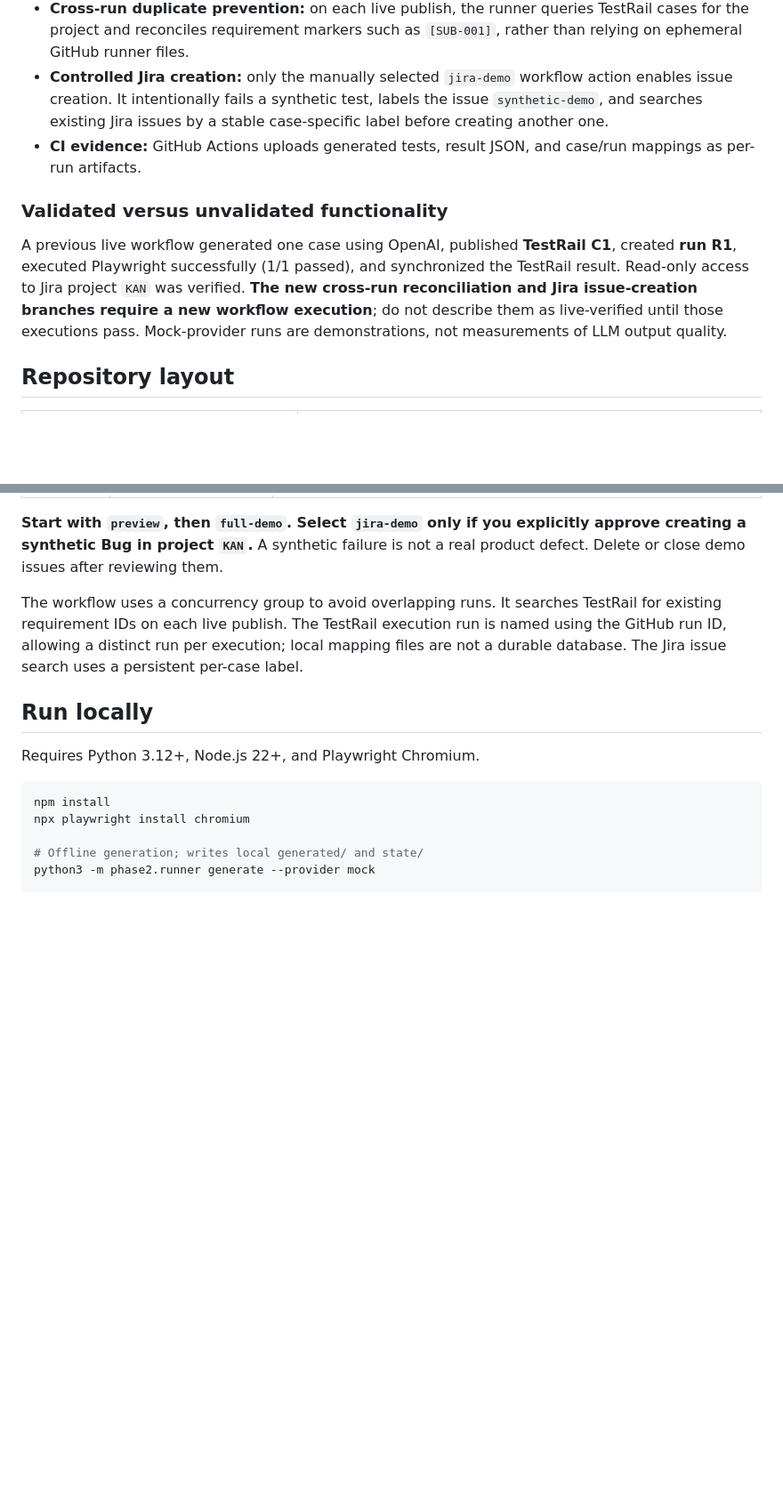
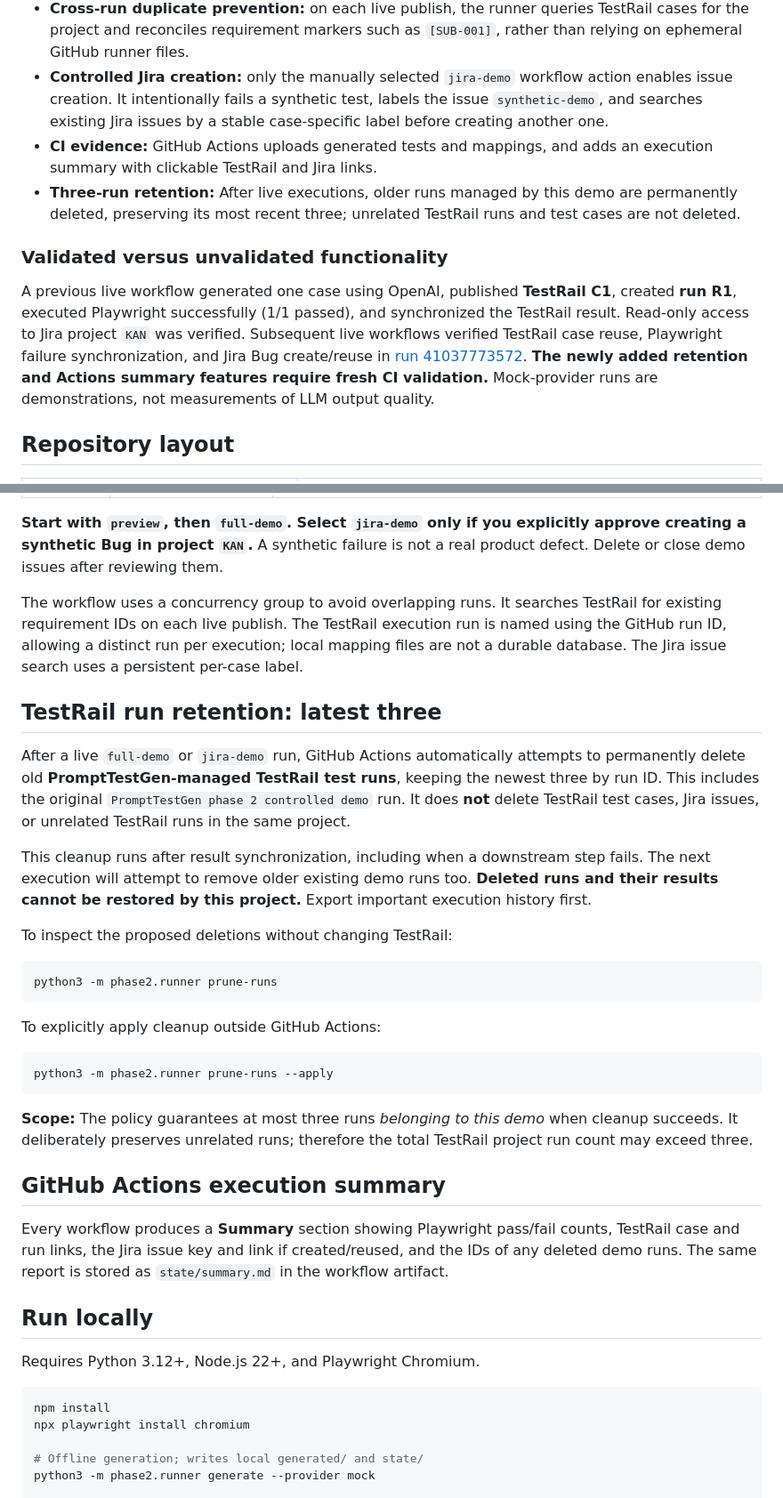
Before and after one commit to aditya42/prompt-engineered-testgen, a Markdown page: README.md, 2 parts joined by grey strips. Shown at 89% size. Rendered like a GitHub page; blank space fills up the shorter version.

Commit message:
docs: accurately describe managed three-run retention and execution links

````diff
--- a/README.md
+++ b/README.md
@@ -38,11 +38,12 @@ TestRail run + pass/fail result
 - **Traceability:** `SUB-001` → TestRail `C<ID>` → Playwright title `[TR:C<ID>]` → TestRail run/result → optional Jira issue.
 - **Cross-run duplicate prevention:** on each live publish, the runner queries TestRail cases for the project and reconciles requirement markers such as `[SUB-001]`, rather than relying on ephemeral GitHub runner files.
 - **Controlled Jira creation:** only the manually selected `jira-demo` workflow action enables issue creation. It intentionally fails a synthetic test, labels the issue `synthetic-demo`, and searches existing Jira issues by a stable case-specific label before creating another one.
-- **CI evidence:** GitHub Actions uploads generated tests, result JSON, and case/run mappings as per-run artifacts.
+- **CI evidence:** GitHub Actions uploads generated tests and mappings, and adds an execution summary with clickable TestRail and Jira links.
+- **Three-run retention:** After live executions, older runs managed by this demo are permanently deleted, preserving its most recent three; unrelated TestRail runs and test cases are not deleted.
 
 ### Validated versus unvalidated functionality
 
-A previous live workflow generated one case using OpenAI, published **TestRail C1**, created **run R1**, executed Playwright successfully (1/1 passed), and synchronized the TestRail result. Read-only access to Jira project `KAN` was verified. **The new cross-run reconciliation and Jira issue-creation branches require a new workflow execution**; do not describe them as live-verified until those executions pass. Mock-provider runs are demonstrations, not measurements of LLM output quality.
+A previous live workflow generated one case using OpenAI, published **TestRail C1**, created **run R1**, executed Playwright successfully (1/1 passed), and synchronized the TestRail result. Read-only access to Jira project `KAN` was verified. Subsequent live workflows verified TestRail case reuse, Playwright failure synchronization, and Jira Bug create/reuse in [run 41037773572](https://github.com/aditya42/prompt-engineered-testgen/actions/runs/41037773572). **The newly added retention and Actions summary features require fresh CI validation.** Mock-provider runs are demonstrations, not measurements of LLM output quality.
 
 ## Repository layout
 
@@ -90,6 +91,30 @@ Open **Actions → Phase 2 - Controlled TestRail and Playwright Demo → Run wor
 **Start with `preview`, then `full-demo`. Select `jira-demo` only if you explicitly approve creating a synthetic Bug in project `KAN`.** A synthetic failure is not a real product defect. Delete or close demo issues after reviewing them.
 
 The workflow uses a concurrency group to avoid overlapping runs. It searches TestRail for existing requirement IDs on each live publish. The TestRail execution run is named using the GitHub run ID, allowing a distinct run per execution; local mapping files are not a durable database. The Jira issue search uses a persistent per-case label.
+
+## TestRail run retention: latest three
+
+After a live `full-demo` or `jira-demo` run, GitHub Actions automatically attempts to permanently delete old **PromptTestGen-managed TestRail test runs**, keeping the newest three by run ID. This includes the original `PromptTestGen phase 2 controlled demo` run. It does **not** delete TestRail test cases, Jira issues, or unrelated TestRail runs in the same project.
+
+This cleanup runs after result synchronization, including when a downstream step fails. The next execution will attempt to remove older existing demo runs too. **Deleted runs and their results cannot be restored by this project.** Export important execution history first.
+
+To inspect the proposed deletions without changing TestRail:
+
+```bash
+python3 -m phase2.runner prune-runs
+```
+
+To explicitly apply cleanup outside GitHub Actions:
+
+```bash
+python3 -m phase2.runner prune-runs --apply
+```
+
+**Scope:** The policy guarantees at most three runs *belonging to this demo* when cleanup succeeds. It deliberately preserves unrelated runs; therefore the total TestRail project run count may exceed three.
+
+## GitHub Actions execution summary
+
+Every workflow produces a **Summary** section showing Playwright pass/fail counts, TestRail case and run links, the Jira issue key and link if created/reused, and the IDs of any deleted demo runs. The same report is stored as `state/summary.md` in the workflow artifact.
 
 ## Run locally
 
````
